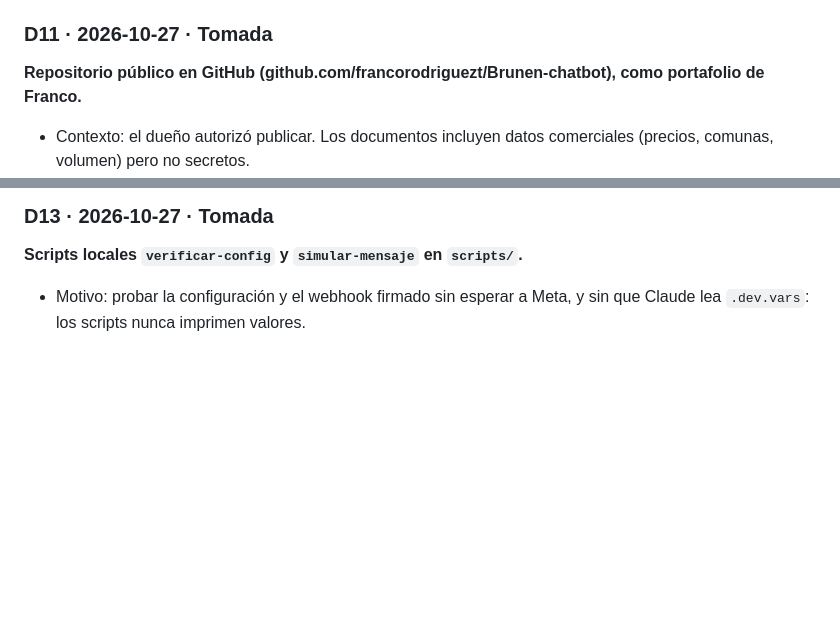
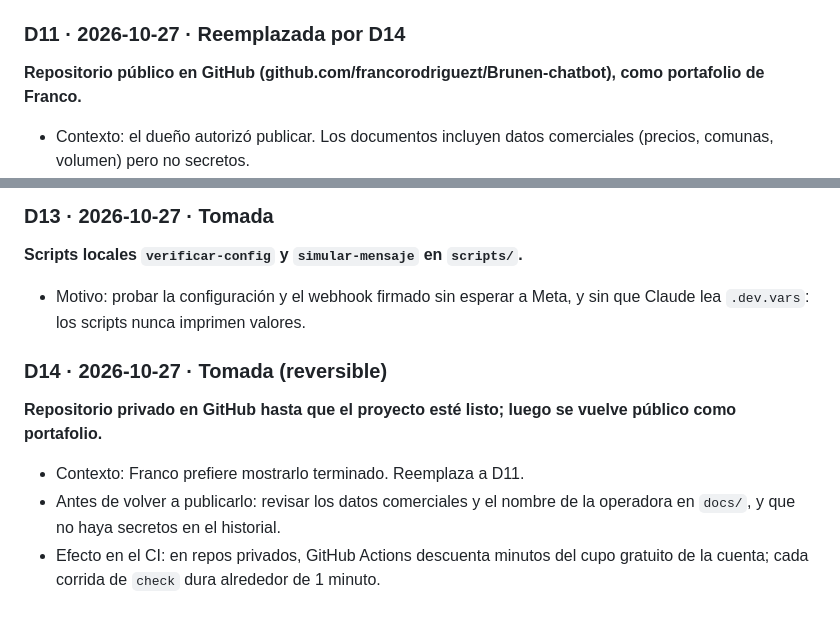
Before and after one commit to francorodriguezt/Brunen-chatbot, a Markdown page: docs/DECISIONES.md, 2 parts joined by grey strips. Rendered like a GitHub page; blank space fills up the shorter version.

Commit message:
Registra la decisión de dejar el repo privado hasta terminar el proyecto
Co-Authored-By: Claude Opus 5.5 <noreply@anthropic.com>

```diff
--- a/docs/DECISIONES.md
+++ b/docs/DECISIONES.md
@@ -49,7 +49,7 @@ Formato: fecha · estado (Tomada / Propuesta / Descartada) · contexto · decisi
 - Motivo: son dependencias directas de wrangler (Cloudflare). La aprobación queda fija a la versión exacta: si se actualizan, npm vuelve a pedirla y se revisa de nuevo.
 - Fuente: aviso de `npm install` (npm 11.19.1) y `npm install-scripts ls`.
 
-### D11 · 2026-10-27 · Tomada
+### D11 · 2026-10-27 · Reemplazada por D14
 **Repositorio público en GitHub (github.com/francorodriguezt/Brunen-chatbot), como portafolio de Franco.**
 - Contexto: el dueño autorizó publicar. Los documentos incluyen datos comerciales (precios, comunas, volumen) pero no secretos.
 - Reglas que se mantienen: tokens solo en `.dev.vars` / `wrangler secret`; datos reales de clientes, cuenta bancaria y teléfonos nunca entran al repo (D9). Revisar el diff antes de cada push.
@@ -61,3 +61,9 @@ Formato: fecha · estado (Tomada / Propuesta / Descartada) · contexto · decisi
 ### D13 · 2026-10-27 · Tomada
 **Scripts locales `verificar-config` y `simular-mensaje` en `scripts/`.**
 - Motivo: probar la configuración y el webhook firmado sin esperar a Meta, y sin que Claude lea `.dev.vars`: los scripts nunca imprimen valores.
+
+### D14 · 2026-10-27 · Tomada (reversible)
+**Repositorio privado en GitHub hasta que el proyecto esté listo; luego se vuelve público como portafolio.**
+- Contexto: Franco prefiere mostrarlo terminado. Reemplaza a D11.
+- Antes de volver a publicarlo: revisar los datos comerciales y el nombre de la operadora en `docs/`, y que no haya secretos en el historial.
+- Efecto en el CI: en repos privados, GitHub Actions descuenta minutos del cupo gratuito de la cuenta; cada corrida de `check` dura alrededor de 1 minuto.
```
